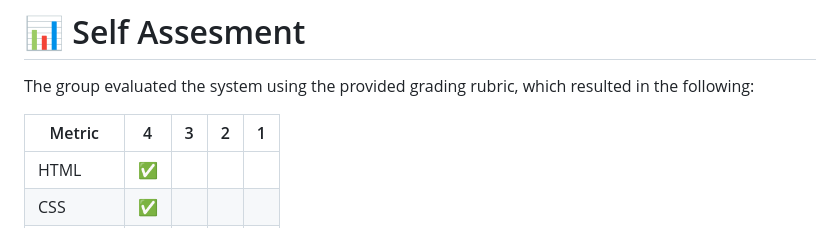
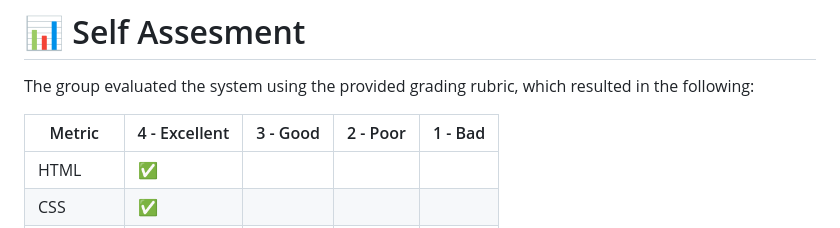
Before and after one commit to DanielIsaaiahCueto/Snap-Go, a Markdown page: README.md, the part around the change. GitHub-like rendering.

```diff
--- a/README.md
+++ b/README.md
@@ -33,7 +33,7 @@ The Barangay Health Management System is an essential component of local communi
 
 The group evaluated the system using the provided grading rubric, which resulted in the following:
 
-| Metric             	| 4 	| 3 	| 2 	| 1 	|
+| Metric             	| 4 - Excellent	| 3 - Good	| 2 - Poor 	| 1 - Bad	|
 |--------------------	|---	|---	|---	|---	|
 | HTML               	|✅  |  	|    |   	|
 | CSS                	|✅  |  	|   	|   	|
```
